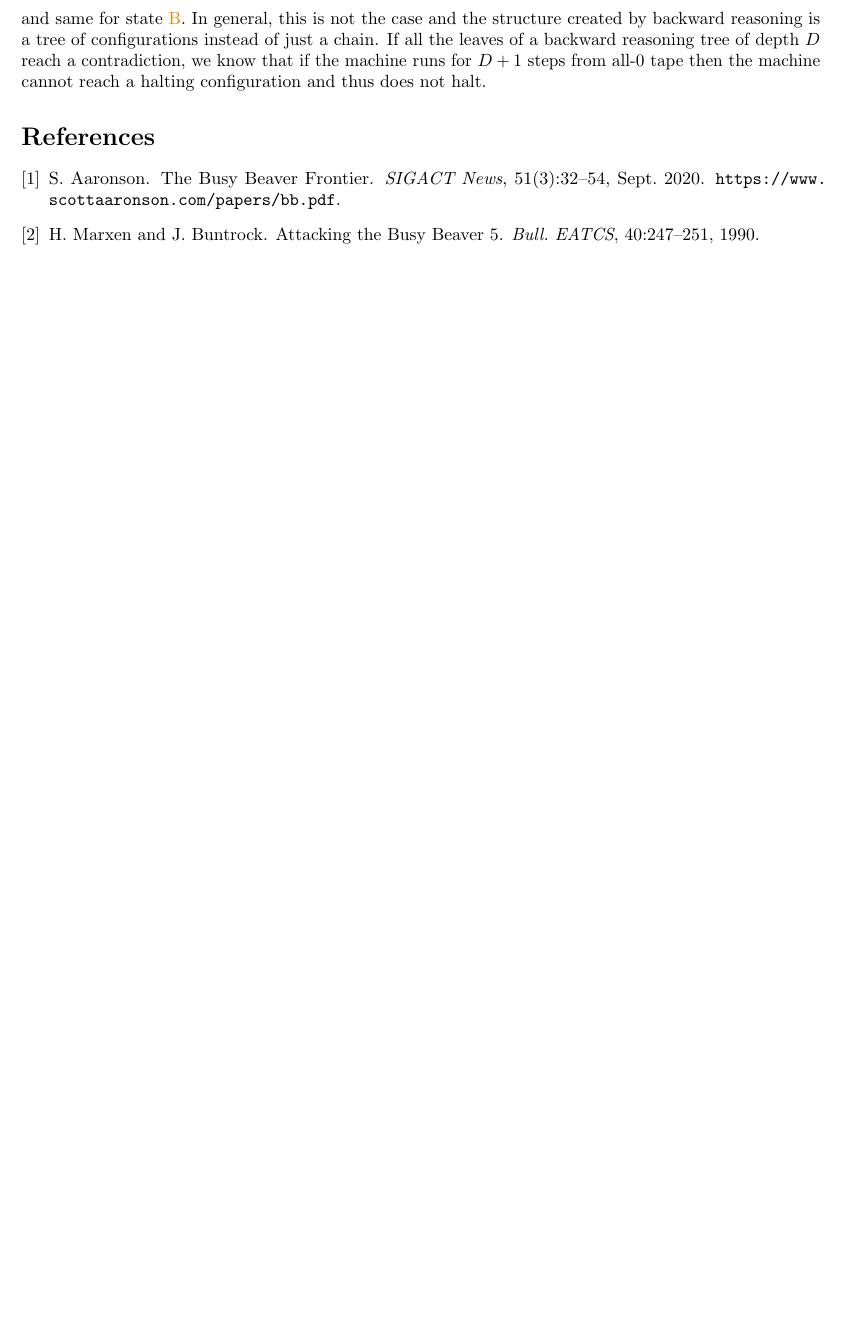
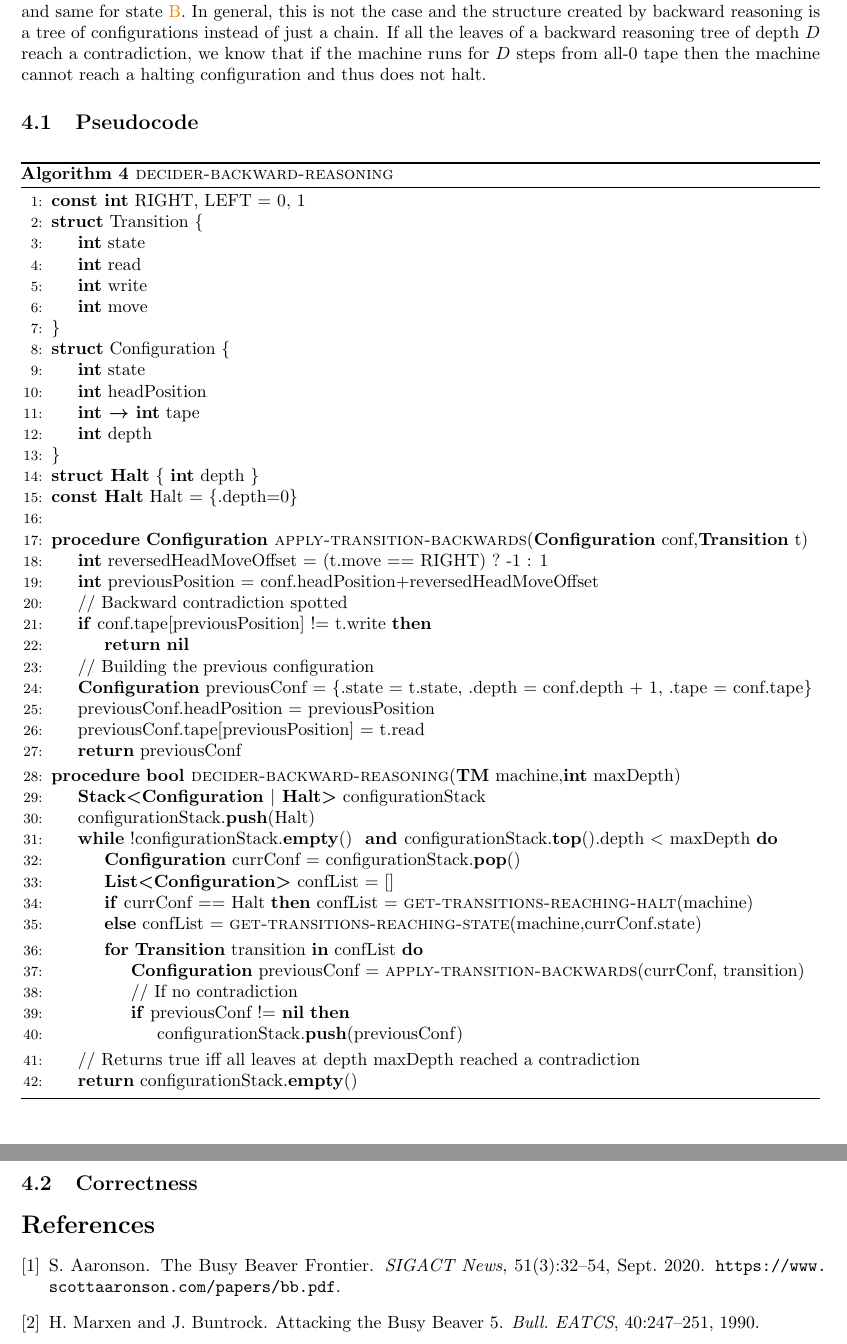
Before and after one commit to bbchallenge/bbchallenge-proofs, a LaTeX paper (deciders/correctness-deciders.tex, which reads deciders/decider-backward-reasoning.tex): part of page 10 of 10 before the commit and two parts of pages 10 and 11 of 11 after it, the two joined at a grey line, cut so that both start at the same text, the shorter picture padded with empty space. Compiled offline with pdfLaTeX.

Commit message:
pseudocode backward reasoning

```diff
--- a/deciders/decider-backward-reasoning.tex
+++ b/deciders/decider-backward-reasoning.tex
@@ -43,4 +43,71 @@ Backward reasoning, as described in \cite{Marxen_1998}, takes a different approa
 
 Figure~\ref{fig:backward-reasoning} illustrates this idea on bbchallenge's machine \#55,897,188. From the space-time diagram, the \textit{forward} behavior of the machine from all-0 tape looks to be extremely complex, Figure~\ref{fig:backward-reasoning}a. However, by reconstructing the sequence of transitions that would lead to the halting configuration (reading a 0 in state \textcolor{colorC}{C}), we reach a contradiction in only 3 steps, Figure~\ref{fig:backward-reasoning}c. Indeed, the only way to reach state  \textcolor{colorC}{C} is to come from the right in state \textcolor{colorB}{B} where we read a 0. The only way to reach state \textcolor{colorB}{B} is to com from left in state  \textcolor{colorA}{A} where we read a 0. However, the transition table (Figure~\ref{fig:backward-reasoning}b) is instructing us to write a 1 in that case, which is not consistent with the 0 that we assumed was at position in order for the machine to halt.
 
-Backward reasoning in the case of Figure~\ref{fig:backward-reasoning} was particularly simple because there was only one possible previous configuration for each backward step -- e.g. there is only one transition that can reach state \textcolor{colorC}{C} and same for state \textcolor{colorB}{B}. In general, this is not the case and the structure created by backward reasoning is a tree of configurations instead of just a chain. If all the leaves of a backward reasoning tree of depth $D$ reach a contradiction, we know that if the machine runs for $D+1$ steps from all-0 tape then the machine cannot reach a halting configuration and thus does not halt.
+Backward reasoning in the case of Figure~\ref{fig:backward-reasoning} was particularly simple because there was only one possible previous configuration for each backward step -- e.g. there is only one transition that can reach state \textcolor{colorC}{C} and same for state \textcolor{colorB}{B}. In general, this is not the case and the structure created by backward reasoning is a tree of configurations instead of just a chain. If all the leaves of a backward reasoning tree of depth $D$ reach a contradiction, we know that if the machine runs for $D$ steps from all-0 tape then the machine cannot reach a halting configuration and thus does not halt.
+
+\subsection{Pseudocode}
+
+\begin{algorithm}
+  \caption{{\sc decider-backward-reasoning}}\label{alg:backward-reasoning}
+
+  \begin{algorithmic}[1]
+    \State{\textbf{const int} RIGHT, LEFT = 0, 1}
+    \State \textbf{struct} Transition \{
+      \State \tabi\textbf{int} state
+      \State \tabi\textbf{int} read
+      \State \tabi\textbf{int} write
+      \State \tabi\textbf{int} move
+      \State \}
+          \State \textbf{struct} Configuration \{
+          \State \tabi\textbf{int} state
+          \State \tabi\textbf{int} headPosition
+          \State \tabi\textbf{int $\boldsymbol{\to}$ int} tape
+          \State \tabi\textbf{int} depth
+          \State \}
+          \State \textbf{struct Halt} \{ \textbf{int} depth \}
+          \State \textbf{const Halt} Halt = \{.depth=0\}
+          \State
+
+          \Procedure{\textbf{Configuration} {\sc apply-transition-backwards}}{\textbf{Configuration} conf,\textbf{Transition} t}
+          \State \textbf{int} reversedHeadMoveOffset = (t.move == RIGHT) ? -1 : 1
+          \State \textbf{int} previousPosition = conf.headPosition+reversedHeadMoveOffset
+          \State // Backward contradiction spotted
+          \If{conf.tape[previousPosition] != t.write}
+          \State \textbf{return} \textbf{nil}
+          \EndIf
+          \State // Building the previous configuration
+          \State \textbf{Configuration} previousConf = \{.state = t.state, .depth = conf.depth + 1, .tape = conf.tape\}
+          \State previousConf.headPosition = previousPosition
+          \State previousConf.tape[previousPosition] = t.read
+          \State \textbf{return} previousConf
+          \EndProcedure
+          \Procedure{\textbf{bool} {\sc decider-backward-reasoning}}{\textbf{TM} machine,\textbf{int} maxDepth}
+
+          \State \textbf{Stack$\boldsymbol{<}$Configuration $|$ Halt$\boldsymbol{>}$} configurationStack
+          \State configurationStack.\textbf{push}(Halt)
+
+          \While{!configurationStack.\textbf{empty}() \textbf{ and }configurationStack.\textbf{top}().depth $<$ maxDepth}
+          \State \textbf{Configuration} currConf = configurationStack.\textbf{pop}()
+          \State \textbf{List$\boldsymbol{<}$Configuration$\boldsymbol{>}$} confList = []
+          \If{currConf == Halt}
+          confList = {\sc get-transitions-reaching-halt}(machine)
+          \Else \ confList = {\sc get-transitions-reaching-state}(machine,currConf.state)
+          \EndIf
+          \For{\textbf{Transition} transition \textbf{in} confList}
+          \State \textbf{Configuration} previousConf = {\sc apply-transition-backwards}(currConf, transition)
+          \State // If no contradiction
+          \If{previousConf != \textbf{nil}}
+          \State configurationStack.\textbf{push}(previousConf)
+          \EndIf
+          \EndFor
+          \EndWhile
+
+          \State // Returns true iff all leaves at depth maxDepth reached a contradiction
+          \State \textbf{return} configurationStack.\textbf{empty}()
+          \EndProcedure
+
+  \end{algorithmic}
+\end{algorithm}
+
+
+\subsection{Correctness}
```
Also changed, not shown: deciders/decider-cyclers.tex (+1 -0 lines), deciders/decider-translated-cyclers.tex (+1 -1 lines).
